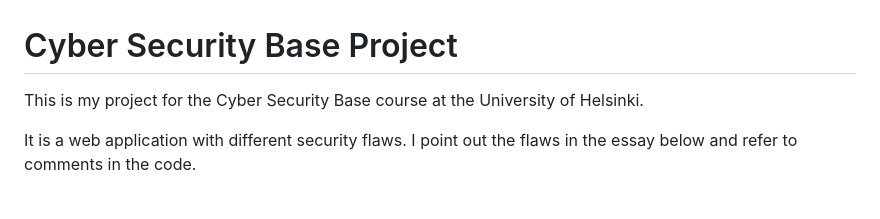
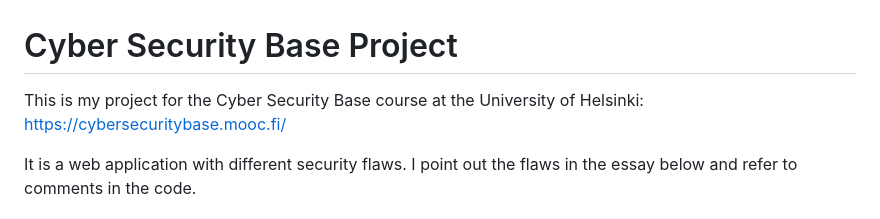
Before and after one commit to arvidkullhammar/cyber-security-base-projectI, a Markdown page: readme.md, the part around the change. Rendered like a GitHub page.

Commit message:
Update readme.md
added link to course

```diff
--- a/readme.md
+++ b/readme.md
@@ -1,6 +1,6 @@
 # Cyber Security Base Project
 
-This is my project for the Cyber Security Base course at the University of Helsinki.
+This is my project for the Cyber Security Base course at the University of Helsinki: https://cybersecuritybase.mooc.fi/
 
 It is a web application with different security flaws. I point out the flaws in the essay below and refer to comments in the code.
 
```
